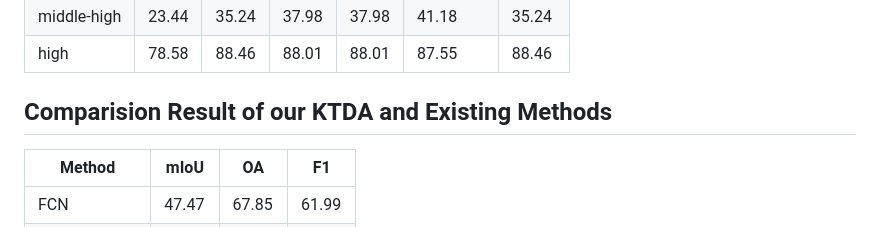
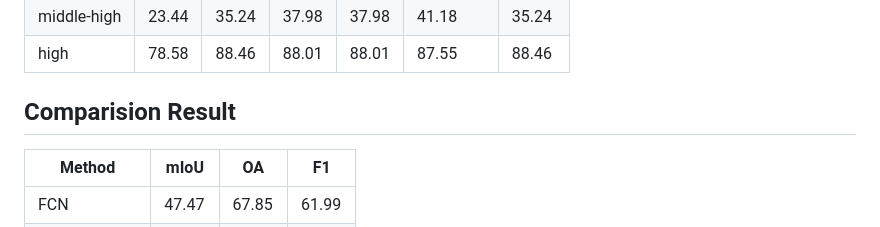
Before and after one commit to XavierJiezou/KTDA, a Markdown page: eval_result/grass/README.md, the part around the change. Rendered like a GitHub page.

```diff
--- a/eval_result/grass/README.md
+++ b/eval_result/grass/README.md
@@ -82,7 +82,7 @@
 | middle-high| 23.44 | 35.24 | 37.98 | 37.98  | 41.18     | 35.24  |
 | high       | 78.58 | 88.46 | 88.01 | 88.01  | 87.55     | 88.46  |
 
-## Comparision Result of our KTDA and Existing Methods
+## Comparision Result
 
 | Method            | mIoU | OA | F1 |
 |-------------------|----------------|--------------|--------------|
```
